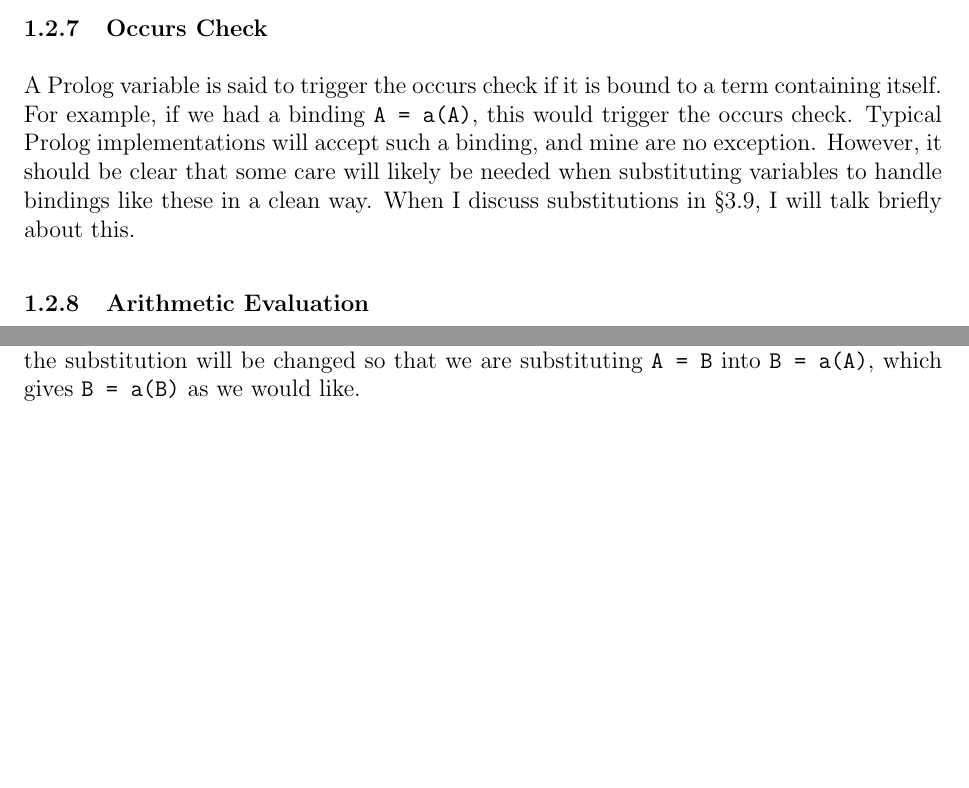
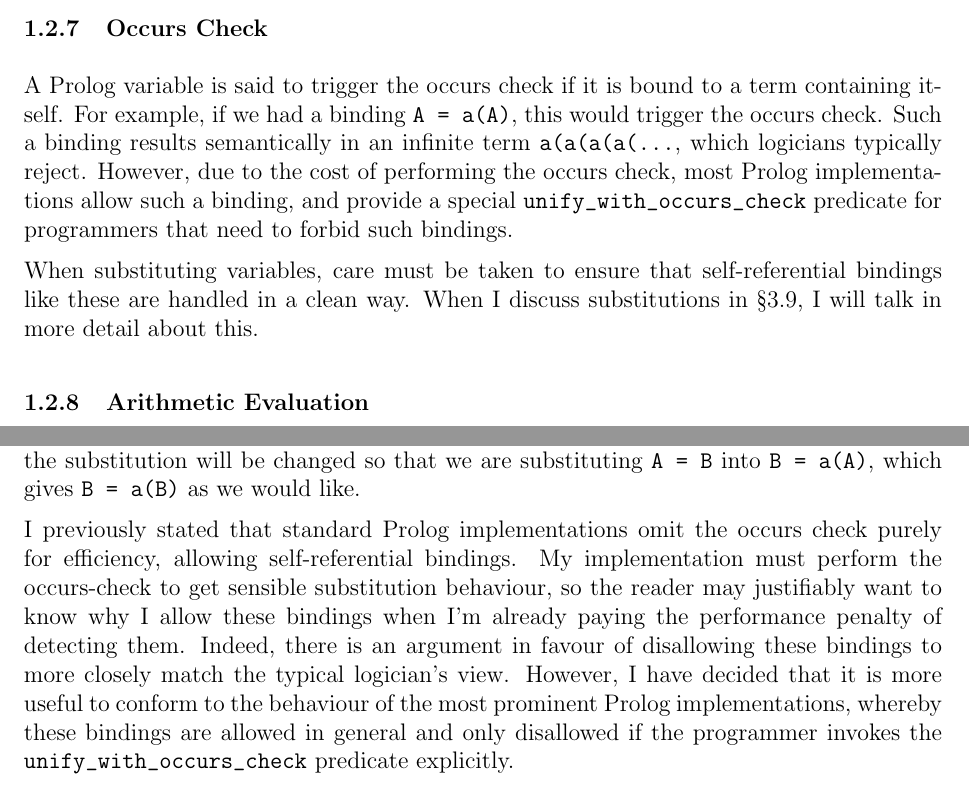
Before and after one commit to CiaranDeasy/capas_pal, a LaTeX thesis (Dissertation/Dissertation.tex): two parts of pages 8 and 22 of 29, joined at a grey line, cut so that both start at the same text, the shorter picture padded with empty space. Compiled offline with pdfLaTeX.

Commit message:
Updated the discussion of the occurs-check to explain it more clearly and justify the decision to allow violating bindings.

```diff
--- a/Dissertation/Dissertation.tex
+++ b/Dissertation/Dissertation.tex
@@ -170,9 +170,11 @@ Failure must backtrack to an earlier term's execution.
 
 A Prolog variable is said to trigger the occurs check if it is bound to a term containing itself.
 For example, if we had a binding \verb|A = a(A)|, this would trigger the occurs check.
-Typical Prolog implementations will accept such a binding, and mine are no exception.
-However, it should be clear that some care will likely be needed when substituting variables to handle bindings like these in a clean way.
-When I discuss substitutions in \S3.9, I will talk briefly about this.
+Such a binding results semantically in an infinite term \verb|a(a(a(a(...|, which logicians typically reject.
+However, due to the cost of performing the occurs check, most Prolog implementations allow such a binding, and provide a special \verb|unify_with_occurs_check| predicate for programmers that need to forbid such bindings.
+
+When substituting variables, care must be taken to ensure that self-referential bindings like these are handled in a clean way.
+When I discuss substitutions in \S3.9, I will talk in more detail about this.
 
 \subsubsection{Arithmetic Evaluation}
 
@@ -626,6 +628,8 @@ When eliminating \verb|A|, \verb|B = A| is deleted as part of the normal algorit
 We then want to substituted \verb|A = a(A)| into \verb|B = a(A)|.
 The former will be detected as an occurs-check case, and the substitution will be changed so that we are substituting \verb|A = B| into \verb|B = a(A)|, which gives \verb|B = a(B)| as we would like.
 
+I previously stated that standard Prolog implementations omit the occurs check purely for efficiency, allowing self-referential bindings. My implementation must perform the occurs-check to get sensible substitution behaviour, so the reader may justifiably want to know why I allow these bindings when I'm already paying the performance penalty of detecting them. Indeed, there is an argument in favour of disallowing these bindings to more closely match the typical logician's view. However, I have decided that it is more useful to conform to the behaviour of the most prominent Prolog implementations, whereby these bindings are allowed in general and only disallowed if the programmer invokes the \verb|unify_with_occurs_check| predicate explicitly.
+
 \subsection{Other Features}
 
 \subsubsection{Scoping}
```
